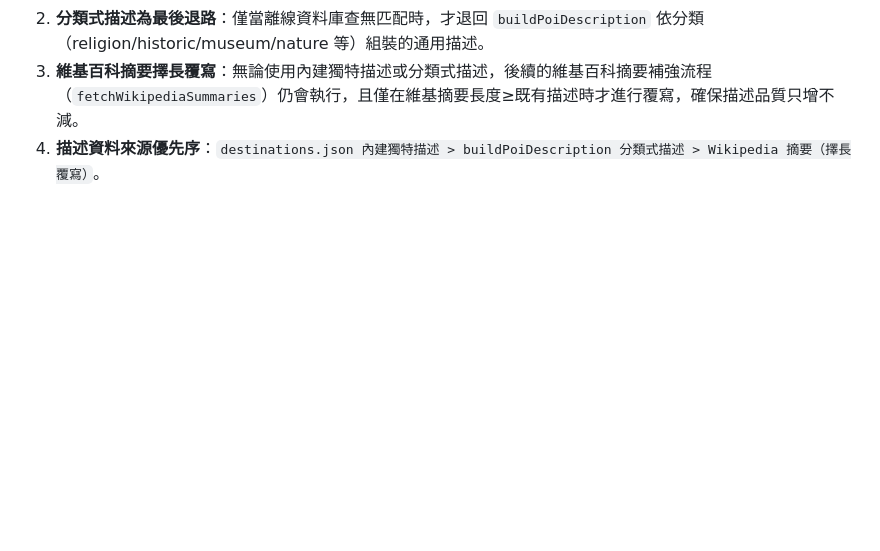
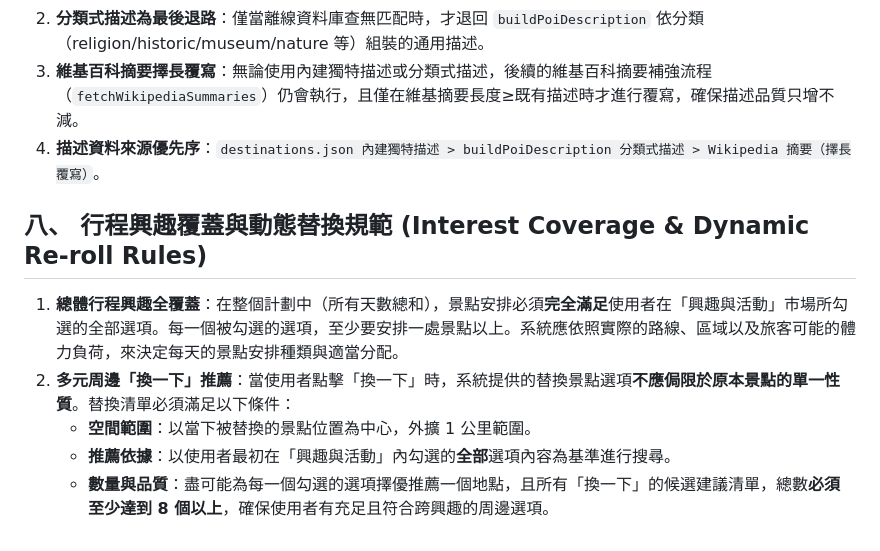
Before and after one commit to drbarretlin-code/tour-mutilang, a Markdown page: CLAUDE.md, the part around the change. GitHub-like rendering; blank space fills up the shorter version.

Commit message:
docs: append Interest Coverage & Dynamic Re-roll Rules to CLAUDE.md

```diff
--- a/CLAUDE.md
+++ b/CLAUDE.md
@@ -100,3 +100,11 @@
 2.  **分類式描述為最後退路**：僅當離線資料庫查無匹配時，才退回 `buildPoiDescription` 依分類（religion/historic/museum/nature 等）組裝的通用描述。
 3.  **維基百科摘要擇長覆寫**：無論使用內建獨特描述或分類式描述，後續的維基百科摘要補強流程（`fetchWikipediaSummaries`）仍會執行，且僅在維基摘要長度≥既有描述時才進行覆寫，確保描述品質只增不減。
 4.  **描述資料來源優先序**：`destinations.json 內建獨特描述 > buildPoiDescription 分類式描述 > Wikipedia 摘要（擇長覆寫）`。
+
+## 八、 行程興趣覆蓋與動態替換規範 (Interest Coverage & Dynamic Re-roll Rules)
+
+1.  **總體行程興趣全覆蓋**：在整個計劃中（所有天數總和），景點安排必須**完全滿足**使用者在「興趣與活動」市場所勾選的全部選項。每一個被勾選的選項，至少要安排一處景點以上。系統應依照實際的路線、區域以及旅客可能的體力負荷，來決定每天的景點安排種類與適當分配。
+2.  **多元周邊「換一下」推薦**：當使用者點擊「換一下」時，系統提供的替換景點選項**不應侷限於原本景點的單一性質**。替換清單必須滿足以下條件：
+    *   **空間範圍**：以當下被替換的景點位置為中心，外擴 1 公里範圍。
+    *   **推薦依據**：以使用者最初在「興趣與活動」內勾選的**全部**選項內容為基準進行搜尋。
+    *   **數量與品質**：盡可能為每一個勾選的選項擇優推薦一個地點，且所有「換一下」的候選建議清單，總數**必須至少達到 8 個以上**，確保使用者有充足且符合跨興趣的周邊選項。
```
